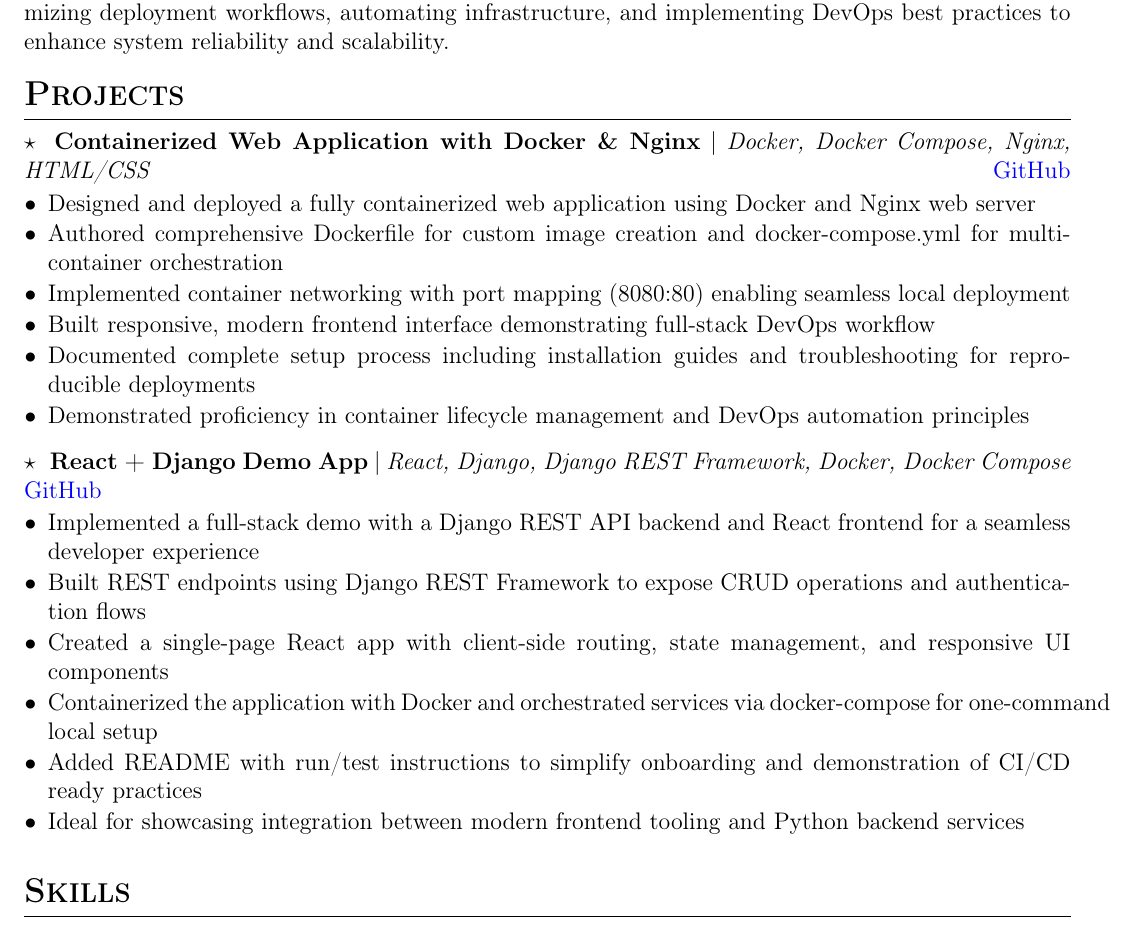
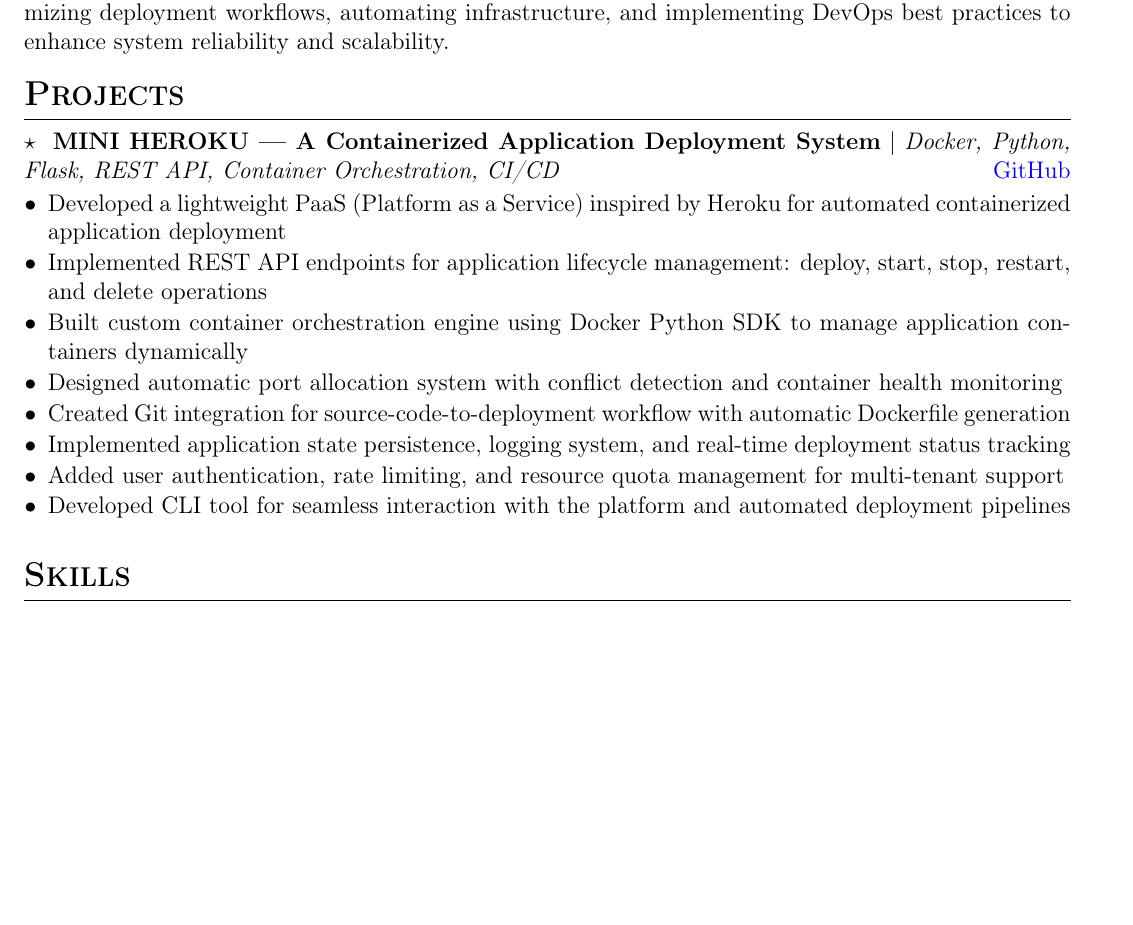
Before and after one commit to SumitWiki/my_resume, a LaTeX CV (cv.tex, which reads sections/projects.tex): part of page 1 of 2 before the commit and part of the page after it, cut so that both start at the same text, the shorter picture padded with empty space. Compiled offline with pdfLaTeX.

Commit message:
Replace projects with MINI HEROKU deployment system

```diff
--- a/sections/projects.tex
+++ b/sections/projects.tex
@@ -1,25 +1,15 @@
 % Projects section
 \section{Projects}
 
-\cventry{\textbf{$\star$\ \;Containerized Web Application with Docker \& Nginx}}{Docker, Docker Compose, Nginx, HTML/CSS}{\href{https://github.com/SumitWiki/docker-nginx-project}{GitHub}}{
+\cventry{\textbf{$\star$\ \;MINI HEROKU --- A Containerized Application Deployment System}}{Docker, Python, Flask, REST API, Container Orchestration, CI/CD}{\href{https://github.com/SumitWiki/mini-heroku}{GitHub}}{
 \begin{itemizecompact}
-  \item Designed and deployed a fully containerized web application using Docker and Nginx web server
-  \item Authored comprehensive Dockerfile for custom image creation and docker-compose.yml for multi-container orchestration
-  \item Implemented container networking with port mapping (8080:80) enabling seamless local deployment
-  \item Built responsive, modern frontend interface demonstrating full-stack DevOps workflow
-  \item Documented complete setup process including installation guides and troubleshooting for reproducible deployments
-  \item Demonstrated proficiency in container lifecycle management and DevOps automation principles
+  \item Developed a lightweight PaaS (Platform as a Service) inspired by Heroku for automated containerized application deployment
+  \item Implemented REST API endpoints for application lifecycle management: deploy, start, stop, restart, and delete operations
+  \item Built custom container orchestration engine using Docker Python SDK to manage application containers dynamically
+  \item Designed automatic port allocation system with conflict detection and container health monitoring
+  \item Created Git integration for source-code-to-deployment workflow with automatic Dockerfile generation
+  \item Implemented application state persistence, logging system, and real-time deployment status tracking
+  \item Added user authentication, rate limiting, and resource quota management for multi-tenant support
+  \item Developed CLI tool for seamless interaction with the platform and automated deployment pipelines
 \end{itemizecompact}
 }
-
-% React + Django demo application
-\cventry{\textbf{$\star$\ \;React + Django Demo App}}{React, Django, Django REST Framework, Docker, Docker Compose}{\href{https://github.com/SumitWiki/react_django_demo_app}{GitHub}}{
-\begin{itemizecompact}
-  \item Implemented a full‑stack demo with a Django REST API backend and React frontend for a seamless developer experience
-  \item Built REST endpoints using Django REST Framework to expose CRUD operations and authentication flows
-  \item Created a single‑page React app with client‑side routing, state management, and responsive UI components
-  \item Containerized the application with Docker and orchestrated services via docker‑compose for one‑command local setup
-  \item Added README with run/test instructions to simplify onboarding and demonstration of CI/CD ready practices
-  \item Ideal for showcasing integration between modern frontend tooling and Python backend services
-\end{itemizecompact}
-}
```
Also changed, not shown: docs/cv.pdf.
